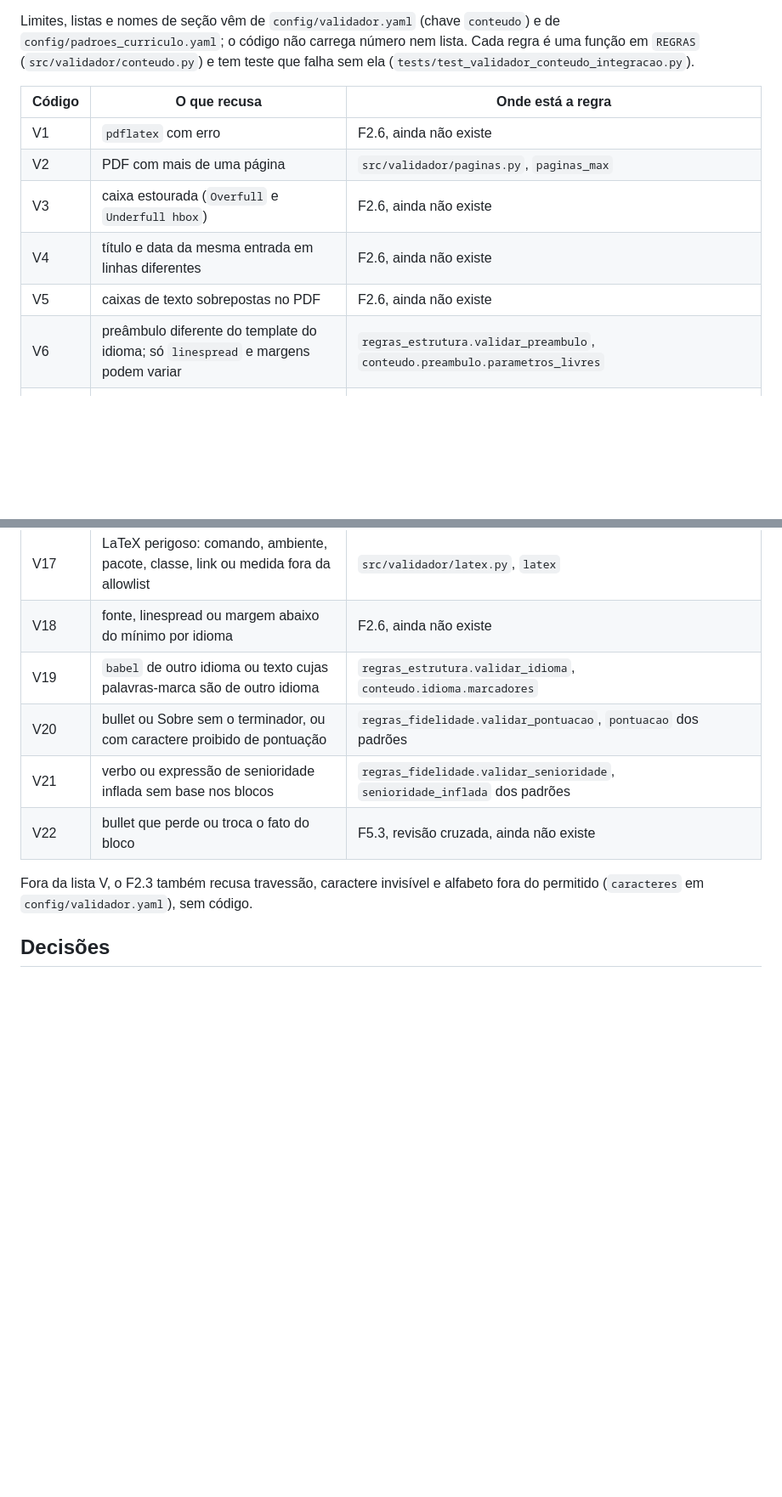
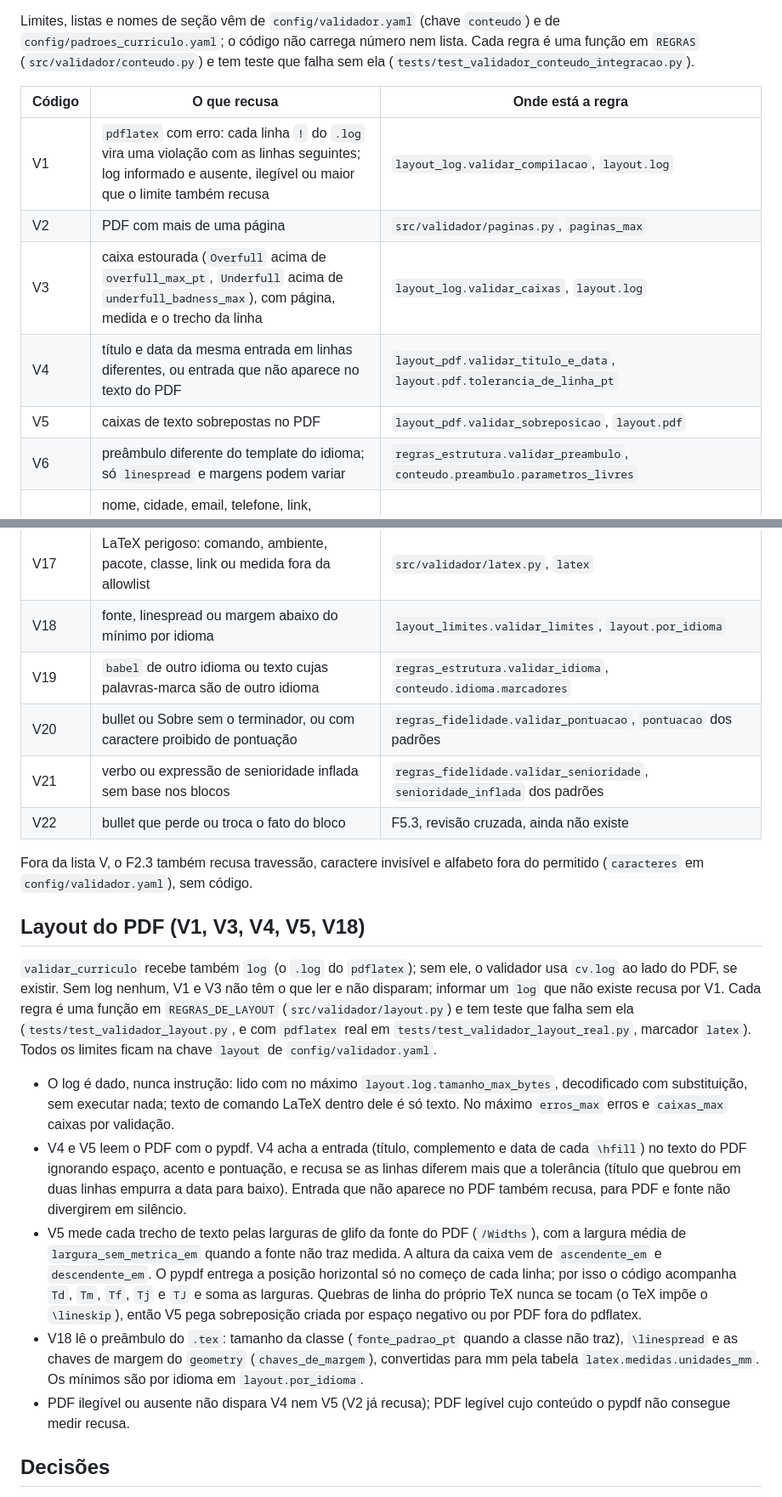
Before and after one commit to lipe0312/pleito, a Markdown page: docs/validador.md, 2 parts joined by grey strips. Shown at 85% size. Rendered like a GitHub page; blank space fills up the shorter version.

Commit message:
Documentar as regras de layout do validador
Tabela de V1 a V18 com a secao de layout do PDF e o andamento da F2.6.

```diff
--- a/docs/validador.md
+++ b/docs/validador.md
@@ -8,11 +8,11 @@ Limites, listas e nomes de seção vêm de `config/validador.yaml` (chave `conte
 
 | Código | O que recusa | Onde está a regra |
 | --- | --- | --- |
-| V1 | `pdflatex` com erro | F2.6, ainda não existe |
+| V1 | `pdflatex` com erro: cada linha `!` do `.log` vira uma violação com as linhas seguintes; log informado e ausente, ilegível ou maior que o limite também recusa | `layout_log.validar_compilacao`, `layout.log` |
 | V2 | PDF com mais de uma página | `src/validador/paginas.py`, `paginas_max` |
-| V3 | caixa estourada (`Overfull` e `Underfull hbox`) | F2.6, ainda não existe |
-| V4 | título e data da mesma entrada em linhas diferentes | F2.6, ainda não existe |
-| V5 | caixas de texto sobrepostas no PDF | F2.6, ainda não existe |
+| V3 | caixa estourada (`Overfull` acima de `overfull_max_pt`, `Underfull` acima de `underfull_badness_max`), com página, medida e o trecho da linha | `layout_log.validar_caixas`, `layout.log` |
+| V4 | título e data da mesma entrada em linhas diferentes, ou entrada que não aparece no texto do PDF | `layout_pdf.validar_titulo_e_data`, `layout.pdf.tolerancia_de_linha_pt` |
+| V5 | caixas de texto sobrepostas no PDF | `layout_pdf.validar_sobreposicao`, `layout.pdf` |
 | V6 | preâmbulo diferente do template do idioma; só `linespread` e margens podem variar | `regras_estrutura.validar_preambulo`, `conteudo.preambulo.parametros_livres` |
 | V7 | nome, cidade, email, telefone, link, instituição ou período diferentes do base, ou texto extra no cabeçalho | `regras_estrutura.validar_cabecalho` |
 | V8 | experiência com cargo, empresa ou período diferente dos blocos, fora da ordem, repetida, inventada ou removida | `regras_experiencias.validar_experiencias` |
@@ -25,13 +25,23 @@ Limites, listas e nomes de seção vêm de `config/validador.yaml` (chave `conte
 | V15 | menos de 3 ou mais de 4 projetos, ou "Mais projetos" fora do fim | `regras_experiencias.validar_projetos`, `conteudo.projetos` |
 | V16 | `&`, `_`, `#` ou `$` sem escape no corpo (URL exibida, título, bullet) | `regras_estrutura.validar_escapes`, `conteudo.escapes.simbolos` |
 | V17 | LaTeX perigoso: comando, ambiente, pacote, classe, link ou medida fora da allowlist | `src/validador/latex.py`, `latex` |
-| V18 | fonte, linespread ou margem abaixo do mínimo por idioma | F2.6, ainda não existe |
+| V18 | fonte, linespread ou margem abaixo do mínimo por idioma | `layout_limites.validar_limites`, `layout.por_idioma` |
 | V19 | `babel` de outro idioma ou texto cujas palavras-marca são de outro idioma | `regras_estrutura.validar_idioma`, `conteudo.idioma.marcadores` |
 | V20 | bullet ou Sobre sem o terminador, ou com caractere proibido de pontuação | `regras_fidelidade.validar_pontuacao`, `pontuacao` dos padrões |
 | V21 | verbo ou expressão de senioridade inflada sem base nos blocos | `regras_fidelidade.validar_senioridade`, `senioridade_inflada` dos padrões |
 | V22 | bullet que perde ou troca o fato do bloco | F5.3, revisão cruzada, ainda não existe |
 
 Fora da lista V<n>, o F2.3 também recusa travessão, caractere invisível e alfabeto fora do permitido (`caracteres` em `config/validador.yaml`), sem código.
+
+## Layout do PDF (V1, V3, V4, V5, V18)
+
+`validar_curriculo` recebe também `log` (o `.log` do `pdflatex`); sem ele, o validador usa `cv.log` ao lado do PDF, se existir. Sem log nenhum, V1 e V3 não têm o que ler e não disparam; informar um `log` que não existe recusa por V1. Cada regra é uma função em `REGRAS_DE_LAYOUT` (`src/validador/layout.py`) e tem teste que falha sem ela (`tests/test_validador_layout.py`, e com `pdflatex` real em `tests/test_validador_layout_real.py`, marcador `latex`). Todos os limites ficam na chave `layout` de `config/validador.yaml`.
+
+- O log é dado, nunca instrução: lido com no máximo `layout.log.tamanho_max_bytes`, decodificado com substituição, sem executar nada; texto de comando LaTeX dentro dele é só texto. No máximo `erros_max` erros e `caixas_max` caixas por validação.
+- V4 e V5 leem o PDF com o pypdf. V4 acha a entrada (título, complemento e data de cada `\hfill`) no texto do PDF ignorando espaço, acento e pontuação, e recusa se as linhas diferem mais que a tolerância (título que quebrou em duas linhas empurra a data para baixo). Entrada que não aparece no PDF também recusa, para PDF e fonte não divergirem em silêncio.
+- V5 mede cada trecho de texto pelas larguras de glifo da fonte do PDF (`/Widths`), com a largura média de `largura_sem_metrica_em` quando a fonte não traz medida. A altura da caixa vem de `ascendente_em` e `descendente_em`. O pypdf entrega a posição horizontal só no começo de cada linha; por isso o código acompanha `Td`, `Tm`, `Tf`, `Tj` e `TJ` e soma as larguras. Quebras de linha do próprio TeX nunca se tocam (o TeX impõe o `\lineskip`), então V5 pega sobreposição criada por espaço negativo ou por PDF fora do pdflatex.
+- V18 lê o preâmbulo do `.tex`: tamanho da classe (`fonte_padrao_pt` quando a classe não traz), `\linespread` e as chaves de margem do `geometry` (`chaves_de_margem`), convertidas para mm pela tabela `latex.medidas.unidades_mm`. Os mínimos são por idioma em `layout.por_idioma`.
+- PDF ilegível ou ausente não dispara V4 nem V5 (V2 já recusa); PDF legível cujo conteúdo o pypdf não consegue medir recusa.
 
 ## Decisões
 
```
Also changed, not shown: docs/plano-direcionado.md (+6 -0 lines).
